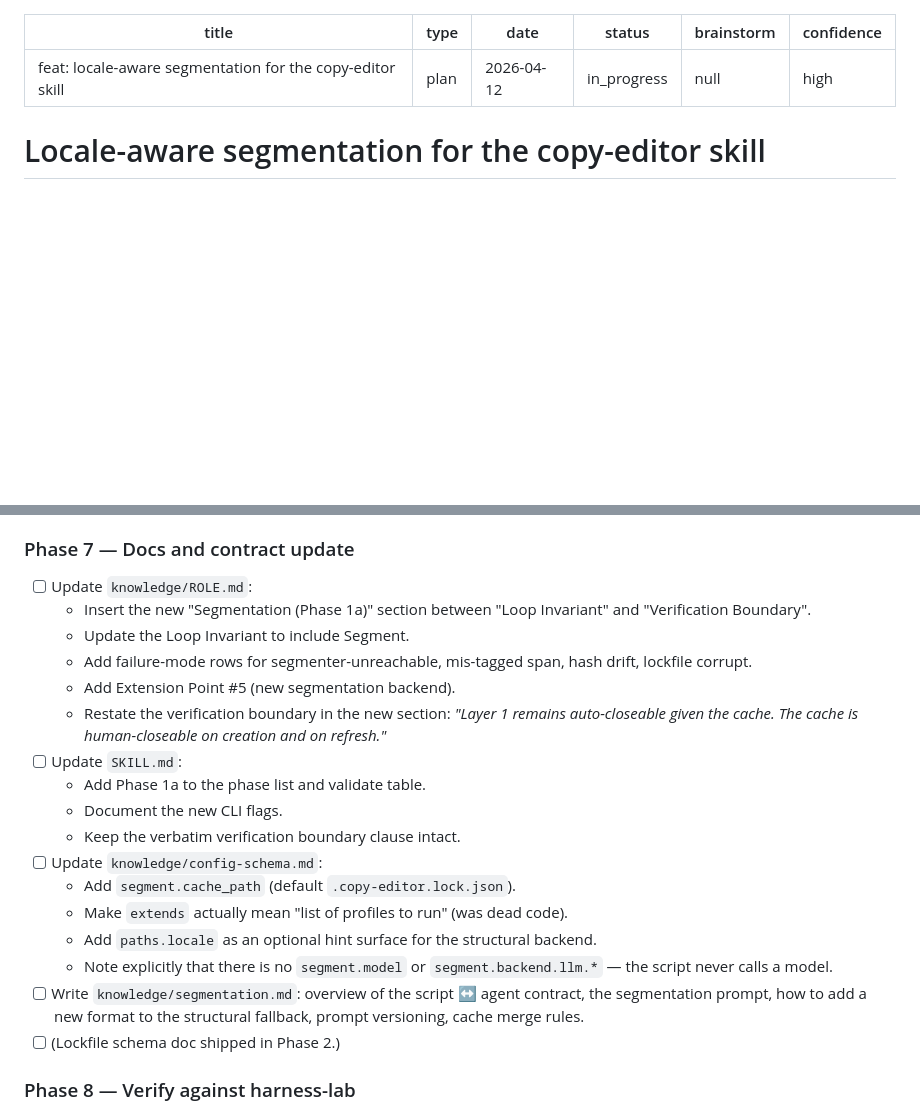
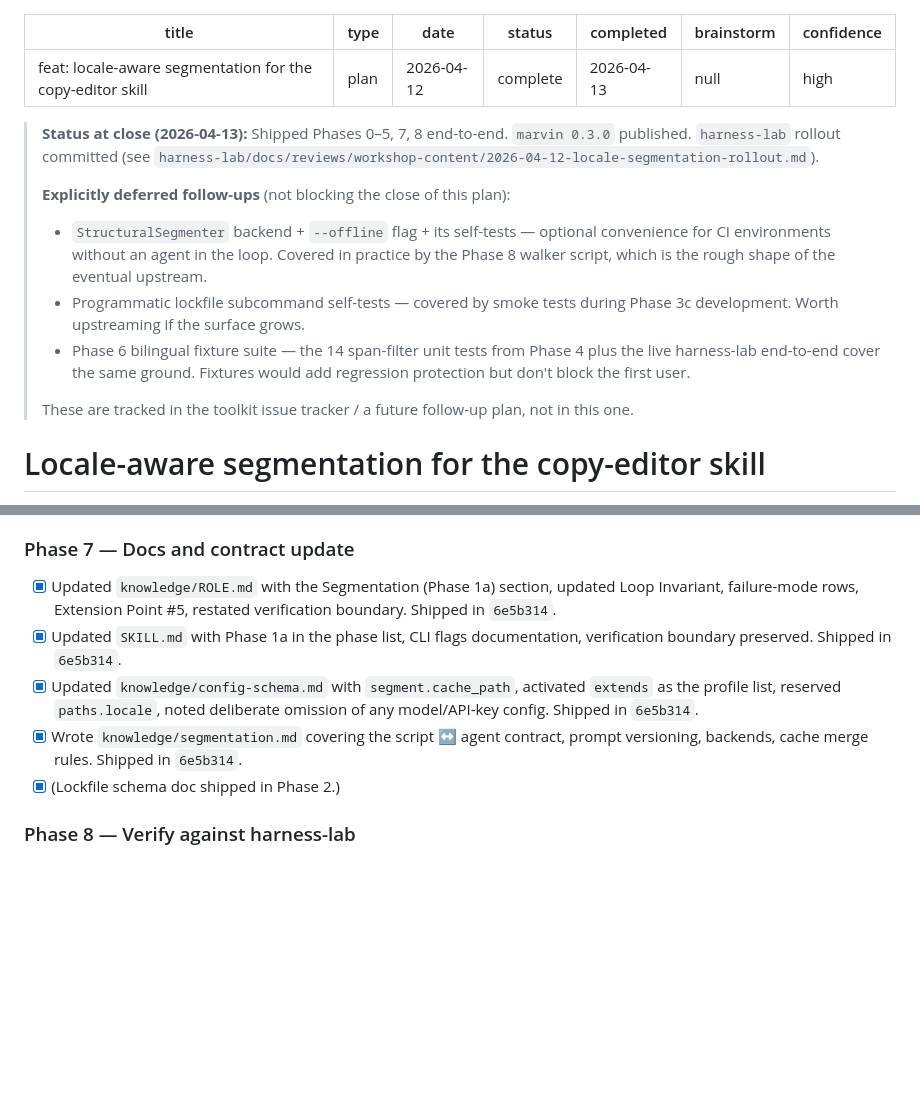
Before and after one commit to ondrej-svec/heart-of-gold-toolkit, a Markdown page: docs/plans/2026-04-12-feat-copy-editor-locale-segmentation-plan.md, 2 parts joined by grey strips. Rendered like a GitHub page; blank space fills up the shorter version.

Commit message:
copy-editor: close locale-segmentation plan
Flip status to complete. Plan was shipped through Phase 8 on
2026-04-12 (commits 70b78c5 → 0a78e77) with marvin 0.3.0 cut and
the harness-lab rollout memo committed. Phase 7 checkboxes ticked
retroactively (docs shipped in 6e5b314) and a status-at-close
note added to the frontmatter listing the explicitly deferred
follow-ups: StructuralSegmenter + --offline, programmatic lockfile
subcommand tests, Phase 6 bilingual fixtures. None of those block
the first user; they are tracked for a future follow-up plan.

```diff
--- a/docs/plans/2026-04-12-feat-copy-editor-locale-segmentation-plan.md
+++ b/docs/plans/2026-04-12-feat-copy-editor-locale-segmentation-plan.md
@@ -2,10 +2,31 @@
 title: "feat: locale-aware segmentation for the copy-editor skill"
 type: plan
 date: 2026-04-12
-status: in_progress
+status: complete
+completed: 2026-04-13
 brainstorm: null
 confidence: high
 ---
+
+> **Status at close (2026-04-13):** Shipped Phases 0–5, 7, 8 end-to-end.
+> `marvin 0.3.0` published. `harness-lab` rollout committed (see
+> `harness-lab/docs/reviews/workshop-content/2026-04-12-locale-segmentation-rollout.md`).
+>
+> **Explicitly deferred follow-ups** (not blocking the close of this plan):
+>
+> - `StructuralSegmenter` backend + `--offline` flag + its self-tests —
+>   optional convenience for CI environments without an agent in the loop.
+>   Covered in practice by the Phase 8 walker script, which is the rough
+>   shape of the eventual upstream.
+> - Programmatic lockfile subcommand self-tests — covered by smoke tests
+>   during Phase 3c development. Worth upstreaming if the surface grows.
+> - Phase 6 bilingual fixture suite — the 14 span-filter unit tests from
+>   Phase 4 plus the live harness-lab end-to-end cover the same ground.
+>   Fixtures would add regression protection but don't block the first
+>   user.
+>
+> These are tracked in the toolkit issue tracker / a future follow-up
+> plan, not in this one.
 
 # Locale-aware segmentation for the copy-editor skill
 
@@ -398,23 +419,11 @@ Dependency-ordered. Each task is self-contained and landable as one commit to `m
 
 ### Phase 7 — Docs and contract update
 
-- [ ] Update `knowledge/ROLE.md`:
-  - Insert the new "Segmentation (Phase 1a)" section between "Loop Invariant" and "Verification Boundary".
-  - Update the Loop Invariant to include Segment.
-  - Add failure-mode rows for segmenter-unreachable, mis-tagged span, hash drift, lockfile corrupt.
-  - Add Extension Point #5 (new segmentation backend).
-  - Restate the verification boundary in the new section: *"Layer 1 remains auto-closeable given the cache. The cache is human-closeable on creation and on refresh."*
-- [ ] Update `SKILL.md`:
-  - Add Phase 1a to the phase list and validate table.
-  - Document the new CLI flags.
-  - Keep the verbatim verification boundary clause intact.
-- [ ] Update `knowledge/config-schema.md`:
-  - Add `segment.cache_path` (default `.copy-editor.lock.json`).
-  - Make `extends` actually mean "list of profiles to run" (was dead code).
-  - Add `paths.locale` as an optional hint surface for the structural backend.
-  - Note explicitly that there is no `segment.model` or `segment.backend.llm.*` — the script never calls a model.
-- [ ] Write `knowledge/segmentation.md`: overview of the script ↔ agent contract, the segmentation prompt, how to add a new format to the structural fallback, prompt versioning, cache merge rules.
-- [ ] (Lockfile schema doc shipped in Phase 2.)
+- [x] Updated `knowledge/ROLE.md` with the Segmentation (Phase 1a) section, updated Loop Invariant, failure-mode rows, Extension Point #5, restated verification boundary. Shipped in `6e5b314`.
+- [x] Updated `SKILL.md` with Phase 1a in the phase list, CLI flags documentation, verification boundary preserved. Shipped in `6e5b314`.
+- [x] Updated `knowledge/config-schema.md` with `segment.cache_path`, activated `extends` as the profile list, reserved `paths.locale`, noted deliberate omission of any model/API-key config. Shipped in `6e5b314`.
+- [x] Wrote `knowledge/segmentation.md` covering the script ↔ agent contract, prompt versioning, backends, cache merge rules. Shipped in `6e5b314`.
+- [x] (Lockfile schema doc shipped in Phase 2.)
 
 ### Phase 8 — Verify against harness-lab
 
```
